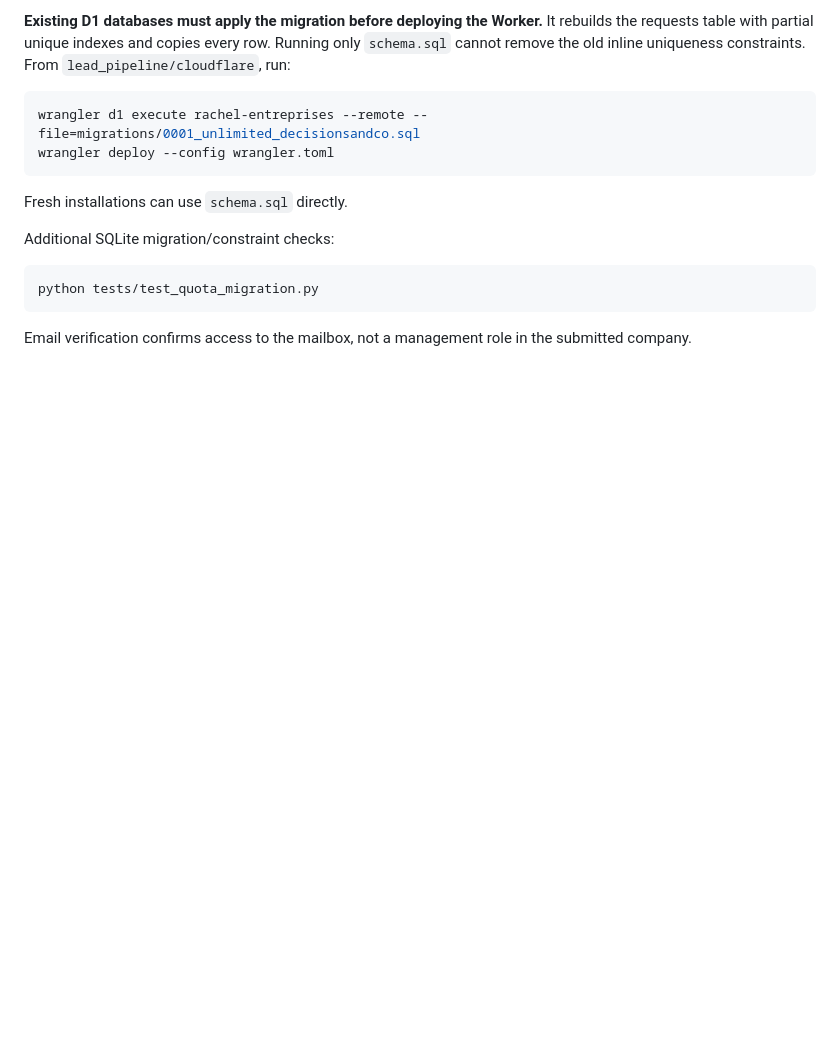
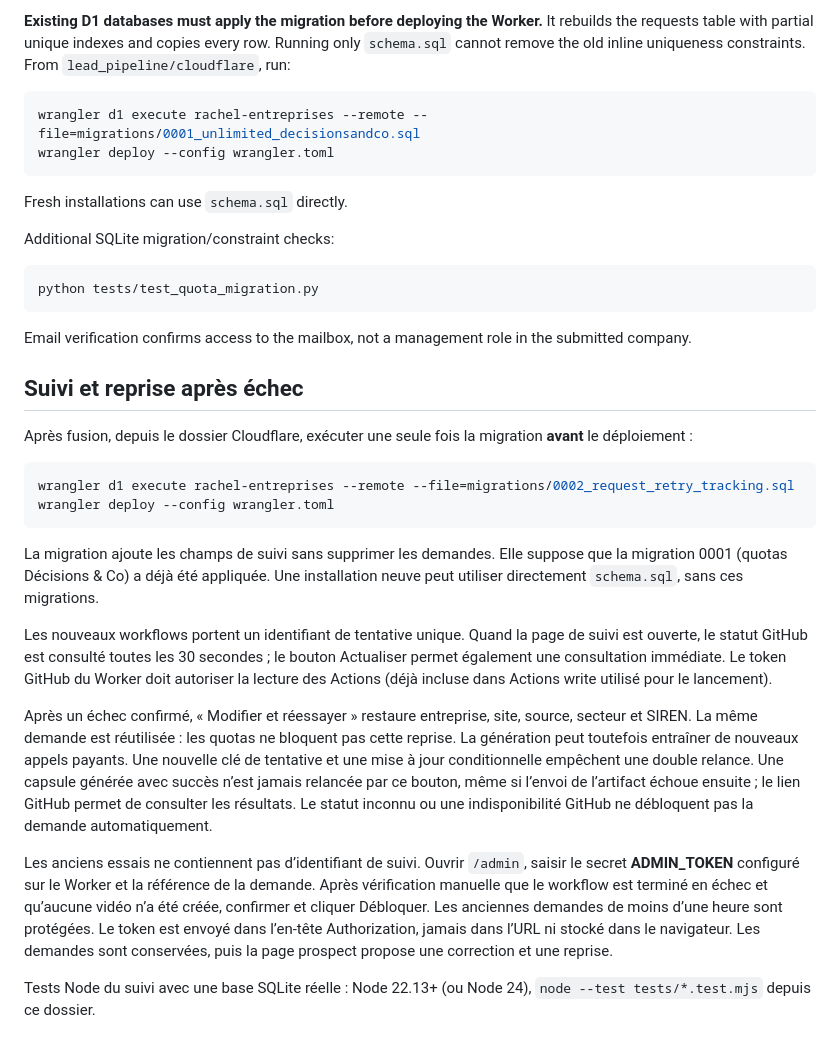
Before and after one commit to philippelecam-jpg/dco-agent-editorial, a Markdown page: lead_pipeline/cloudflare/README.md, the part around the change. Drawn GitHub-style; blank space fills up the shorter version.

Commit message:
fix: track capsule outcomes and allow safe retry after failure

````diff
--- a/lead_pipeline/cloudflare/README.md
+++ b/lead_pipeline/cloudflare/README.md
@@ -101,3 +101,23 @@ python tests/test_quota_migration.py
 ```
 
 Email verification confirms access to the mailbox, not a management role in the submitted company.
+
+
+## Suivi et reprise après échec
+
+Après fusion, depuis le dossier Cloudflare, exécuter une seule fois la migration **avant** le déploiement :
+
+```powershell
+wrangler d1 execute rachel-entreprises --remote --file=migrations/0002_request_retry_tracking.sql
+wrangler deploy --config wrangler.toml
+```
+
+La migration ajoute les champs de suivi sans supprimer les demandes. Elle suppose que la migration 0001 (quotas Décisions & Co) a déjà été appliquée. Une installation neuve peut utiliser directement `schema.sql`, sans ces migrations.
+
+Les nouveaux workflows portent un identifiant de tentative unique. Quand la page de suivi est ouverte, le statut GitHub est consulté toutes les 30 secondes ; le bouton Actualiser permet également une consultation immédiate. Le token GitHub du Worker doit autoriser la lecture des Actions (déjà incluse dans Actions write utilisé pour le lancement).
+
+Après un échec confirmé, « Modifier et réessayer » restaure entreprise, site, source, secteur et SIREN. La même demande est réutilisée : les quotas ne bloquent pas cette reprise. La génération peut toutefois entraîner de nouveaux appels payants. Une nouvelle clé de tentative et une mise à jour conditionnelle empêchent une double relance. Une capsule générée avec succès n’est jamais relancée par ce bouton, même si l’envoi de l’artifact échoue ensuite ; le lien GitHub permet de consulter les résultats. Le statut inconnu ou une indisponibilité GitHub ne débloquent pas la demande automatiquement.
+
+Les anciens essais ne contiennent pas d’identifiant de suivi. Ouvrir `/admin`, saisir le secret **ADMIN_TOKEN** configuré sur le Worker et la référence de la demande. Après vérification manuelle que le workflow est terminé en échec et qu’aucune vidéo n’a été créée, confirmer et cliquer Débloquer. Les anciennes demandes de moins d’une heure sont protégées. Le token est envoyé dans l’en-tête Authorization, jamais dans l’URL ni stocké dans le navigateur. Les demandes sont conservées, puis la page prospect propose une correction et une reprise.
+
+Tests Node du suivi avec une base SQLite réelle : Node 22.13+ (ou Node 24), `node --test tests/*.test.mjs` depuis ce dossier.
````
